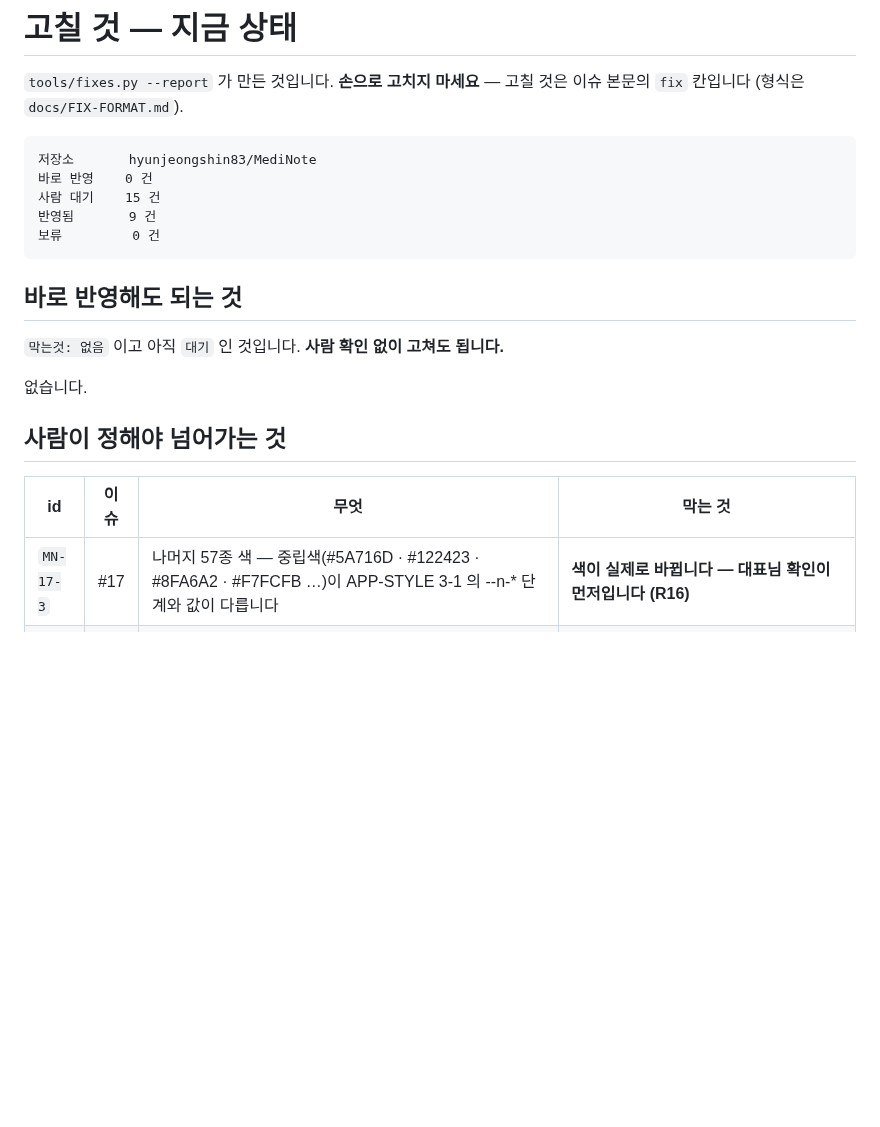
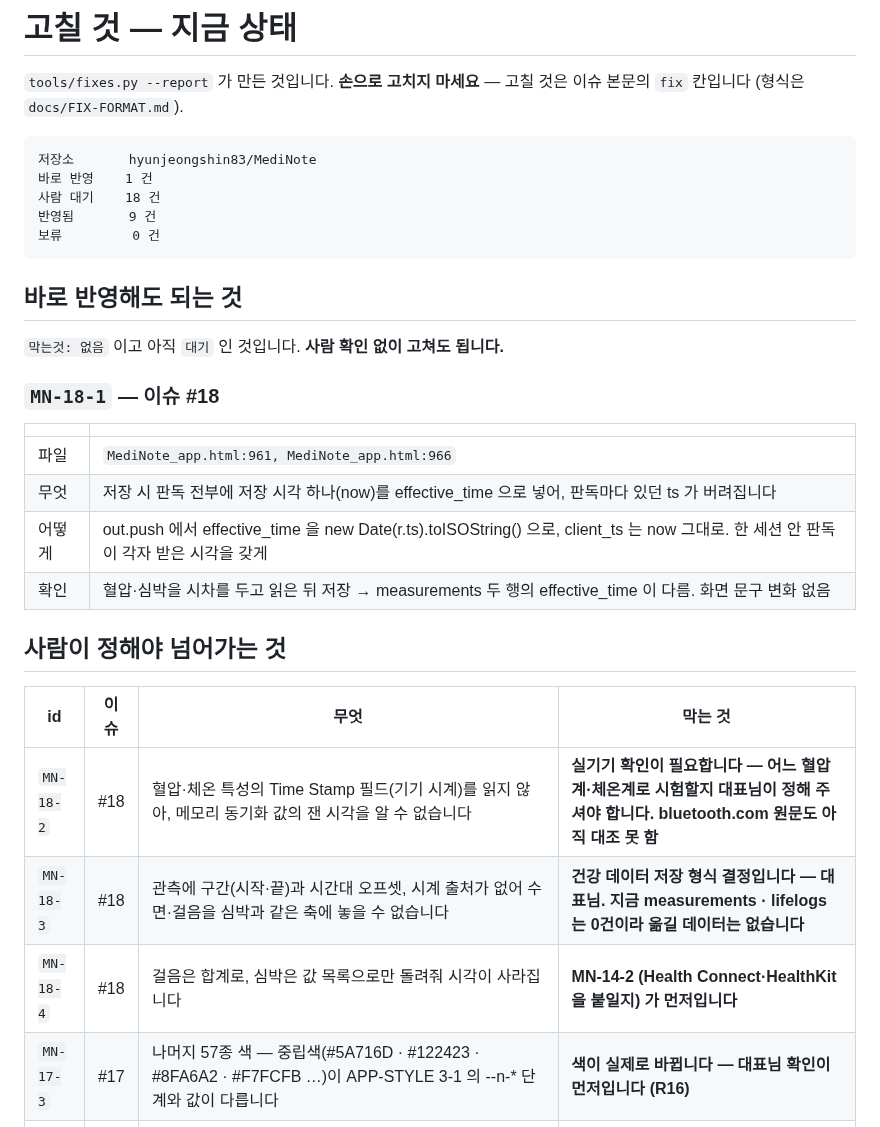
Before and after one commit to hyunjeongshin83/MediNote, a Markdown page: docs/FIXES.md, the part around the change. Drawn GitHub-style; blank space fills up the shorter version.

Commit message:
docs/FIXES.md 다시 만들기 — #18 4D 프로파일 ② 정합 4건 (바로 반영 1)
Co-Authored-By: Claude Fable 5.1 <noreply@anthropic.com>
Claude-Session: https://claude.ai/code/session_017qgxKtzycqS9CewMabfPnB

````diff
--- a/docs/FIXES.md
+++ b/docs/FIXES.md
@@ -5,8 +5,8 @@
 
 ```
 저장소       hyunjeongshin83/MediNote
-바로 반영    0 건
-사람 대기    15 건
+바로 반영    1 건
+사람 대기    18 건
 반영됨       9 건
 보류         0 건
 ```
@@ -15,12 +15,22 @@
 
 `막는것: 없음` 이고 아직 `대기` 인 것입니다. **사람 확인 없이 고쳐도 됩니다.**
 
-없습니다.
+### `MN-18-1` — 이슈 #18
+
+| | |
+|---|---|
+| 파일 | `MediNote_app.html:961, MediNote_app.html:966` |
+| 무엇 | 저장 시 판독 전부에 저장 시각 하나(now)를 effective_time 으로 넣어, 판독마다 있던 ts 가 버려집니다 |
+| 어떻게 | out.push 에서 effective_time 을 new Date(r.ts).toISOString() 으로, client_ts 는 now 그대로. 한 세션 안 판독이 각자 받은 시각을 갖게 |
+| 확인 | 혈압·심박을 시차를 두고 읽은 뒤 저장 → measurements 두 행의 effective_time 이 다름. 화면 문구 변화 없음 |
 
 ## 사람이 정해야 넘어가는 것
 
 | id | 이슈 | 무엇 | 막는 것 |
 |---|---|---|---|
+| `MN-18-2` | #18 | 혈압·체온 특성의 Time Stamp 필드(기기 시계)를 읽지 않아, 메모리 동기화 값의 잰 시각을 알 수 없습니다 | **실기기 확인이 필요합니다 — 어느 혈압계·체온계로 시험할지 대표님이 정해 주셔야 합니다. bluetooth.com 원문도 아직 대조 못 함** |
+| `MN-18-3` | #18 | 관측에 구간(시작·끝)과 시간대 오프셋, 시계 출처가 없어 수면·걸음을 심박과 같은 축에 놓을 수 없습니다 | **건강 데이터 저장 형식 결정입니다 — 대표님. 지금 measurements · lifelogs 는 0건이라 옮길 데이터는 없습니다** |
+| `MN-18-4` | #18 | 걸음은 합계로, 심박은 값 목록으로만 돌려줘 시각이 사라집니다 | **MN-14-2 (Health Connect·HealthKit 을 붙일지) 가 먼저입니다** |
 | `MN-17-3` | #17 | 나머지 57종 색 — 중립색(#5A716D · #122423 · #8FA6A2 · #F7FCFB …)이 APP-STYLE 3-1 의 --n-* 단계와 값이 다릅니다 | **색이 실제로 바뀝니다 — 대표님 확인이 먼저입니다 (R16)** |
 | `MN-17-4` | #17 | 모서리 13종. 기준은 --r-xs 8 · --r-sm 12 · --r-md 16 · --r-lg 20 · --r-full 5단계 | **눈에 띄는 변경 (R16)** |
 | `MN-17-5` | #17 | 17px 이하에 font-weight:800 이 33곳. VaccineNote-Park#40 이 「800 은 28px 이상 제목만」으로 정했습니다 | **VaccineNote-Park#40 VN-40-2 와 같은 결정입니다. 대표님이 굵기 규칙을 확정하시면 같이 갑니다 (R16)** |
````
